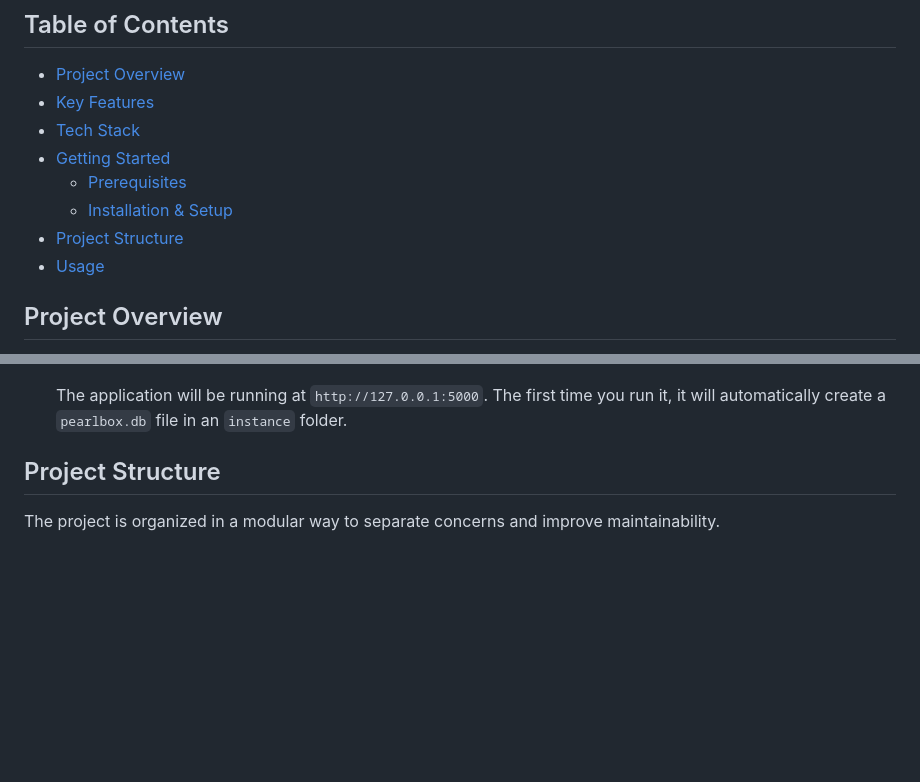
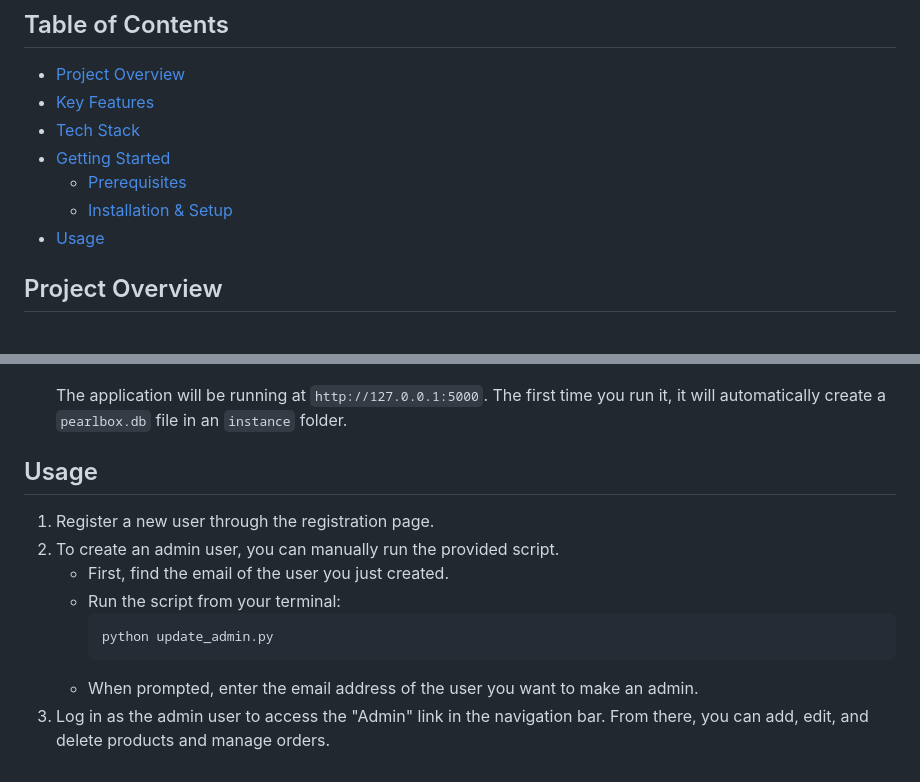
Before and after one commit to nkhetarpal906/Flask-Jewelry-Store, a Markdown page: README.md, 2 parts joined by grey strips. Drawn GitHub-style; blank space fills up the shorter version.

Commit message:
Update README to remove Project Structure section
Removed the 'Project Structure' section and updated the 'Usage' section with detailed steps for user registration and admin setup.

````diff
--- a/README.md
+++ b/README.md
@@ -10,7 +10,6 @@ A full-stack, customizable e-commerce platform for jewelry stores built with Pyt
 - [Getting Started](#getting-started)
   - [Prerequisites](#prerequisites)
   - [Installation & Setup](#installation--setup)
-- [Project Structure](#project-structure)
 - [Usage](#usage)
 
 ## Project Overview
@@ -95,6 +94,14 @@ Follow these instructions to get a local copy of the project up and running on y
     ```
     The application will be running at `http://127.0.0.1:5000`. The first time you run it, it will automatically create a `pearlbox.db` file in an `instance` folder.
 
-## Project Structure
+## Usage
 
-The project is organized in a modular way to separate concerns and improve maintainability.
+1.  Register a new user through the registration page.
+2.  To create an admin user, you can manually run the provided script.
+    * First, find the email of the user you just created.
+    * Run the script from your terminal:
+        ```bash
+        python update_admin.py
+        ```
+    * When prompted, enter the email address of the user you want to make an admin.
+3.  Log in as the admin user to access the "Admin" link in the navigation bar. From there, you can add, edit, and delete products and manage orders.
````
